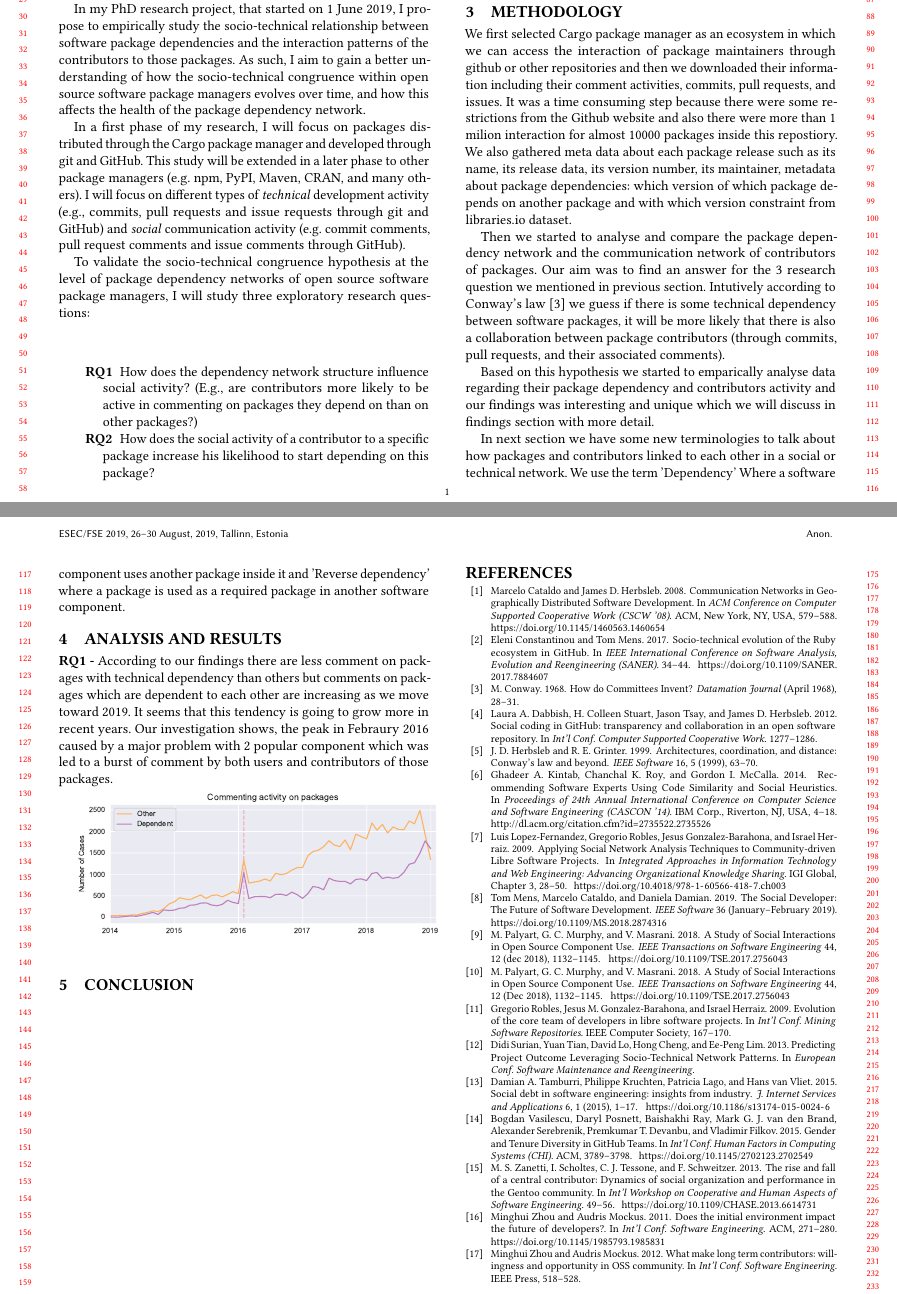
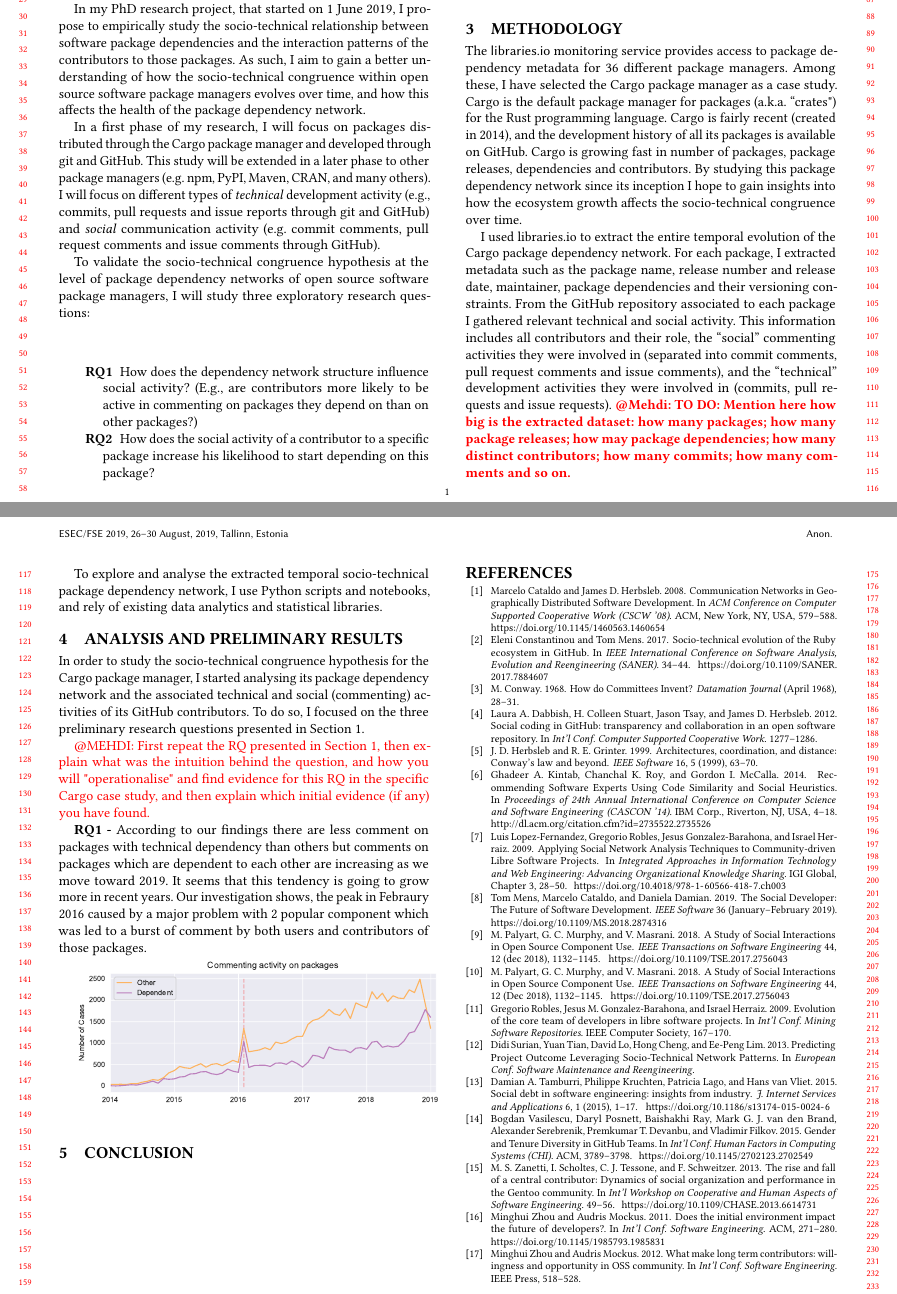
Before and after one commit to MehdiGol/MicrosoftCompetition, a LaTeX paper (Abstract file/Cargo-sociotech.tex, which reads Abstract file/Findings.tex, Abstract file/Introduction.tex, Abstract file/Methodology.tex): two parts of pages 1 and 2 of 2, joined at a grey line, cut so that both start at the same text. Compiled offline with pdfLaTeX.

Commit message:
changes to methodo mainly

```diff
--- a/Abstract file/Findings.tex
+++ b/Abstract file/Findings.tex
@@ -1,4 +1,16 @@
-\section{ANALYSIS AND RESULTS}
+\section{ANALYSIS AND PRELIMINARY RESULTS}
+
+In order to study the socio-technical congruence hypothesis for the Cargo package manager, I started analysing its package dependency network and the associated technical and social (commenting) activities of its GitHub contributors.
+To do so, I focused on the three preliminary research questions presented in Section~\ref{sec:intro}.
+
+%TOM:Commented out, I do not think you need this any longer...
+%Intutively according to Conway's law \cite{Conway1968} we guess if there is some technical dependency between software packages, it will be more likely that there is also a collaboration between package contributors (through commits, pull requests, and their associated comments).
+
+%TOM: Only introduce the terminology that you really need. (Since you have only 2 pages to explain things, I do not know if you will need a lot of terminology to explain...
+%We introduce the following terminology to talk about how packages and contributors linked to each other in a social or technical network. We use the term 'Dependency' Where a software component uses another package inside it and 'Reverse dependency' where a package is used as a required package in another software component.
+
+{\color{red}@MEHDI: First repeat the RQ presented in Section~\ref{sec:intro}, then explain what was the intuition behind the question, and how you will "operationalise" and find evidence for this RQ in the specific Cargo case study, and then explain which initial evidence (if any) you have found.}
+
 
 \textbf{RQ1 - }According to our findings there are less comment on packages with technical dependency than others but comments on packages which are dependent to each other are increasing as we move toward 2019. It seems that this tendency is going to grow more in recent years. Our investigation shows, the peak in Febraury 2016 caused by a major problem with 2 popular component which was led to a burst of comment by both users and contributors of those packages.
 
--- a/Abstract file/Introduction.tex
+++ b/Abstract file/Introduction.tex
@@ -12,7 +11,7 @@ In my PhD research project, that started on 1 June 2019, I propose to empiricall
 As such, I aim to gain a better understanding of how the socio-technical congruence within open source software package managers evolves over time, and how this affects the health of the package dependency network.
 
 In a first phase of my research, I will focus on packages distributed through the Cargo package manager and developed through git and GitHub. This study will be extended in a later phase to other package managers (e.g. npm, PyPI, Maven, CRAN, and many others).
-I will focus on different types of \emph{technical} development activity (e.g., commits, pull requests and issue requests through git and GitHub) and \emph{social} communication activity (e.g. commit comments, pull request comments and issue comments through GitHub).
+I will focus on different types of \emph{technical} development activity (e.g., commits, pull requests and issue reports through git and GitHub) and \emph{social} communication activity (e.g. commit comments, pull request comments and issue comments through GitHub).
 
 To validate the socio-technical congruence hypothesis at the level of package dependency networks of open source software package managers, I will study three exploratory research questions:
 % to find if there is some tendency or correlation between package dependency network and the  collaborator communication network:
--- a/Abstract file/Methodology.tex
+++ b/Abstract file/Methodology.tex
@@ -1,11 +1,10 @@
 \section{Methodology}
 
-We first selected Cargo package manager as an ecosystem in which we can access the interaction of package maintainers through github or other repositories and then we downloaded their information including their comment activities, commits, pull requests, and issues. It was a time consuming step because there were some restrictions from the Github website and also there were more than 1 milion interaction for almost 10000 packages inside this repostiory. We also gathered meta data about each package release such as its name, its release data, its version number, its maintainer, metadata about package dependencies: which version of which package depends on another package and with which version constraint from libraries.io dataset.
+The \textsf{libraries.io} monitoring service provides access to package dependency metadata for 36 different package managers.
+Among these, I have selected the Cargo package manager as a case study. Cargo is the default package manager for packages (a.k.a. ``crates") for the Rust programming language. Cargo is fairly recent (created in 2014), and the development history of all its packages is available on GitHub. Cargo is growing fast in number of packages, package releases, dependencies and contributors. By studying this package dependency network since its inception I hope to gain insights into how the ecosystem growth affects the socio-technical congruence over time.
 
-Then we started to analyse and compare the package dependency network and the communication network of contributors of packages. Our aim was to find an answer for the 3 research question we mentioned in previous section. Intutively according to Conway’s law \cite{Conway1968} we guess if there is some technical dependency between software packages, it will be more likely that there is also a collaboration between package contributors (through commits, pull requests, and their associated comments).
+I used libraries.io to extract the entire temporal evolution of the Cargo package dependency network. For each package, I extracted metadata such as the package name, release number and release date, maintainer, package dependencies and their versioning constraints.
+From the GitHub repository associated to each package I gathered relevant technical and social activity. This information includes all contributors and their role, the ``social'' commenting activities they were involved in (separated into commit comments, pull request comments and issue comments), and the ``technical'' development activities they were involved in (commits, pull requests and issue requests).
+\textbf{\color{red}@Mehdi: TO DO: Mention here how big is the extracted dataset: how many packages; how many package releases; how may package dependencies; how many distinct contributors; how many commits; how many comments and so on.}
 
-Based on this hypothesis we started to emparically analyse data regarding their package dependency and contributors activity and our findings was interesting and unique which we will discuss in findings section with more detail.
-
-In next section we have some new terminologies to talk about how packages and contributors linked to each other in a social or technical network. We use the term 'Dependency' Where a software component uses another package inside it and 'Reverse dependency' where a package is used as a required package in another software component.
-
-%\noindent \includegraphics[width=\textwidth]{historia-architecture.pdf}
+To explore and analyse the extracted temporal socio-technical package dependency network, I use Python scripts and notebooks, and rely of existing data analytics and statistical libraries.
```
Also changed, not shown: Abstract file/Introduction.tex (5 more changed lines).
